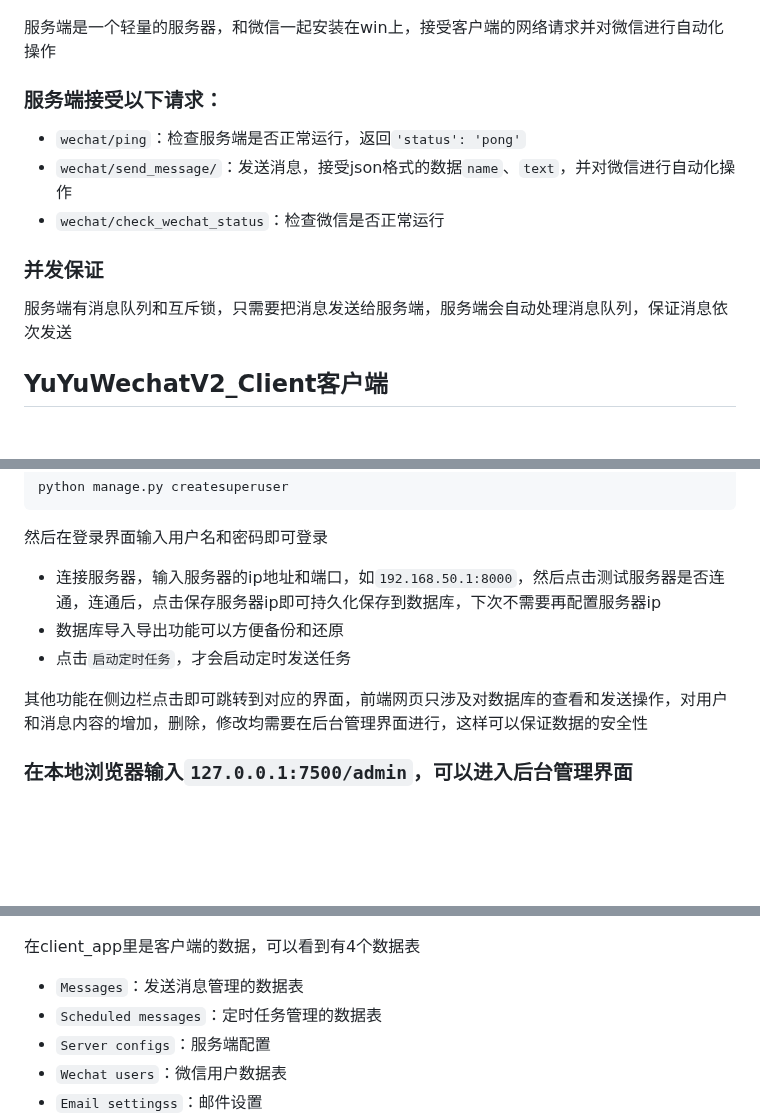
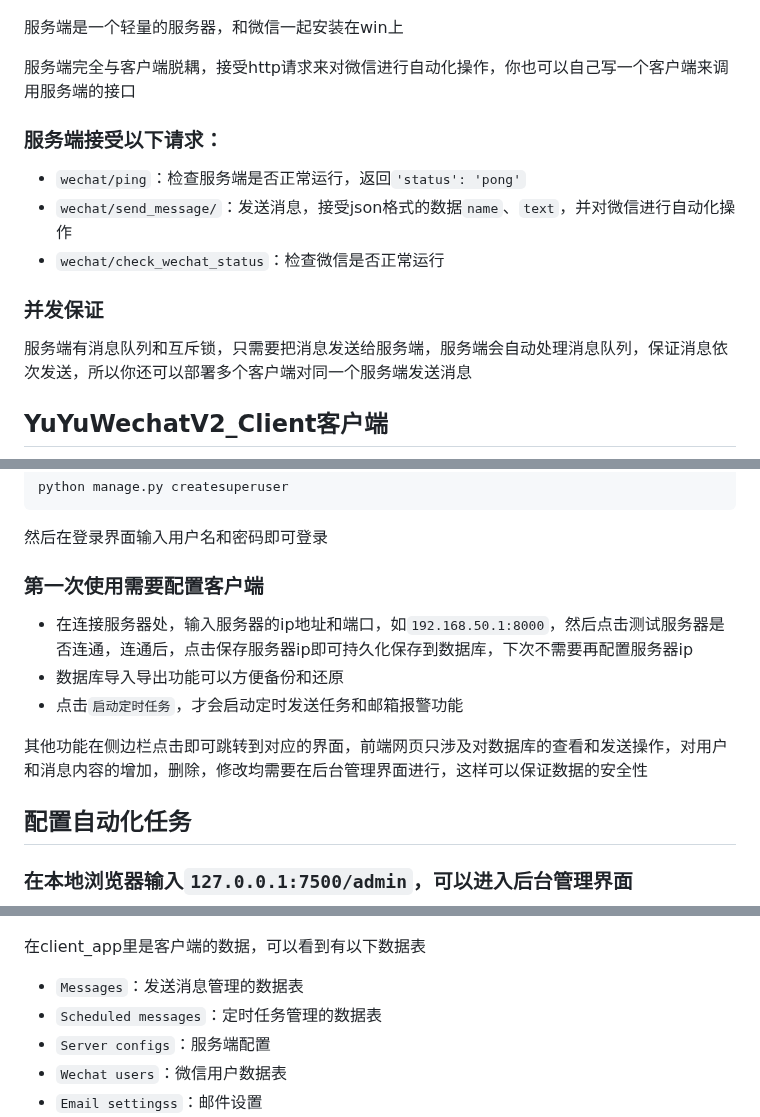
Before and after one commit to xieyumc/YuYuWechat, a Markdown page: README.md, 3 parts joined by grey strips. GitHub-like rendering; blank space fills up the shorter version.

````diff
--- a/README.md
+++ b/README.md
@@ -45,7 +46,9 @@
 
 ![img_4.png](img/img_4.png)
 
-服务端是一个轻量的服务器，和微信一起安装在win上，接受客户端的网络请求并对微信进行自动化操作
+服务端是一个轻量的服务器，和微信一起安装在win上
+
+服务端完全与客户端脱耦，接受http请求来对微信进行自动化操作，你也可以自己写一个客户端来调用服务端的接口
 
 ### 服务端接受以下请求：
 
@@ -55,7 +58,7 @@
 
 ### 并发保证
 
-服务端有消息队列和互斥锁，只需要把消息发送给服务端，服务端会自动处理消息队列，保证消息依次发送
+服务端有消息队列和互斥锁，只需要把消息发送给服务端，服务端会自动处理消息队列，保证消息依次发送，所以你还可以部署多个客户端对同一个服务端发送消息
 
 ## YuYuWechatV2_Client客户端
 
@@ -198,17 +217,21 @@ cd /app
 python manage.py createsuperuser
 ```
 然后在登录界面输入用户名和密码即可登录
-- 连接服务器，输入服务器的ip地址和端口，如`192.168.50.1:8000`，然后点击测试服务器是否连通，连通后，点击保存服务器ip即可持久化保存到数据库，下次不需要再配置服务器ip
+
+### 第一次使用需要配置客户端
+
+- 在连接服务器处，输入服务器的ip地址和端口，如`192.168.50.1:8000`，然后点击测试服务器是否连通，连通后，点击保存服务器ip即可持久化保存到数据库，下次不需要再配置服务器ip
 - 数据库导入导出功能可以方便备份和还原
-- 点击`启动定时任务`，才会启动定时发送任务
+- 点击`启动定时任务`，才会启动定时发送任务和邮箱报警功能
 
 其他功能在侧边栏点击即可跳转到对应的界面，前端网页只涉及对数据库的查看和发送操作，对用户和消息内容的增加，删除，修改均需要在后台管理界面进行，这样可以保证数据的安全性
 
+## 配置自动化任务
 
 ### 在本地浏览器输入`127.0.0.1:7500/admin`，可以进入后台管理界面
 ![img_10.png](img/img_10.png)
 
-在client_app里是客户端的数据，可以看到有4个数据表
+在client_app里是客户端的数据，可以看到有以下数据表
 
 - `Messages`：发送消息管理的数据表
 - `Scheduled messages`：定时任务管理的数据表
````
Also changed, not shown: other parts of README.md (+26 -9 lines).
